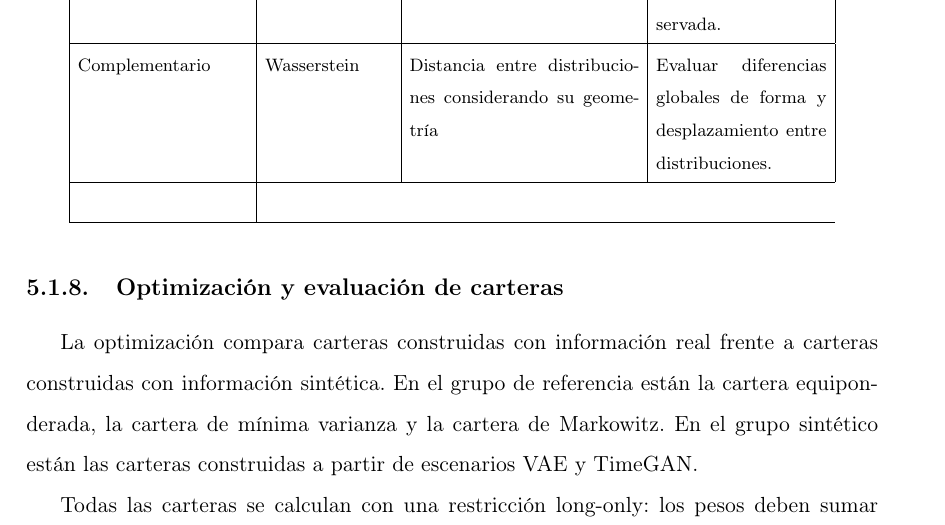
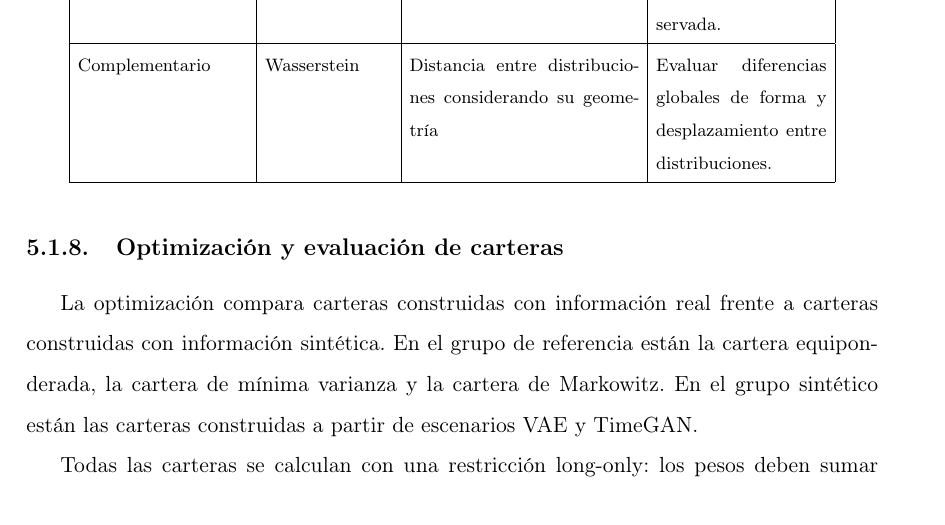
Before and after one commit to carlosorch/escenarios-financieros-sinteticos, a LaTeX book (plantilla.tex): part of page 59 of 74, cut so that both start at the same text. Compiled offline with pdfLaTeX.

Commit message:
Fix metrics longtable after caption removal
Remove the orphan label left inside the longtable after hiding the metrics caption. The table is not referenced elsewhere, and keeping the label without a caption made the table structure invalid/confusing.

Verified with ./scripts/compile-local.sh.

```diff
--- a/plantilla.tex
+++ b/plantilla.tex
@@ -853,7 +853,6 @@ Informacional & Entropía & Grado de dispersión o incertidumbre de las distribu
 
 Complementario & Wasserstein & Distancia entre distribuciones considerando su geometría & Evaluar diferencias globales de forma y desplazamiento entre distribuciones. \\
 \hline
-\label{tab:metricas-escenarios}
 
 \end{longtable}
 }
```
